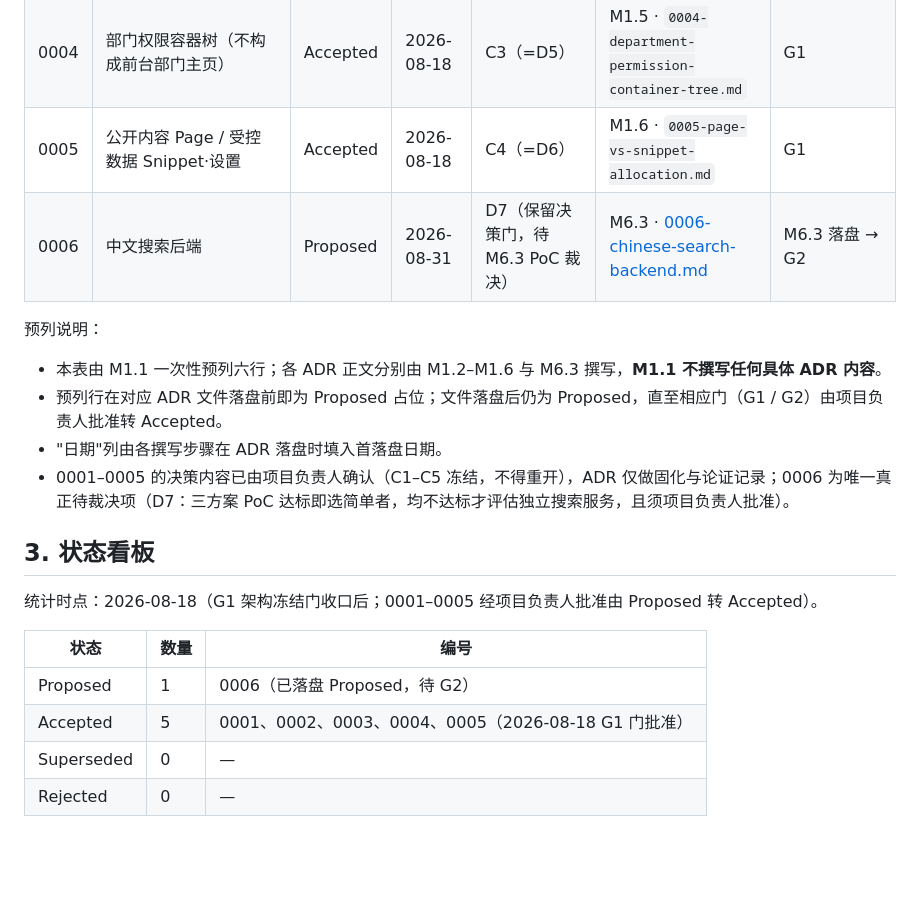
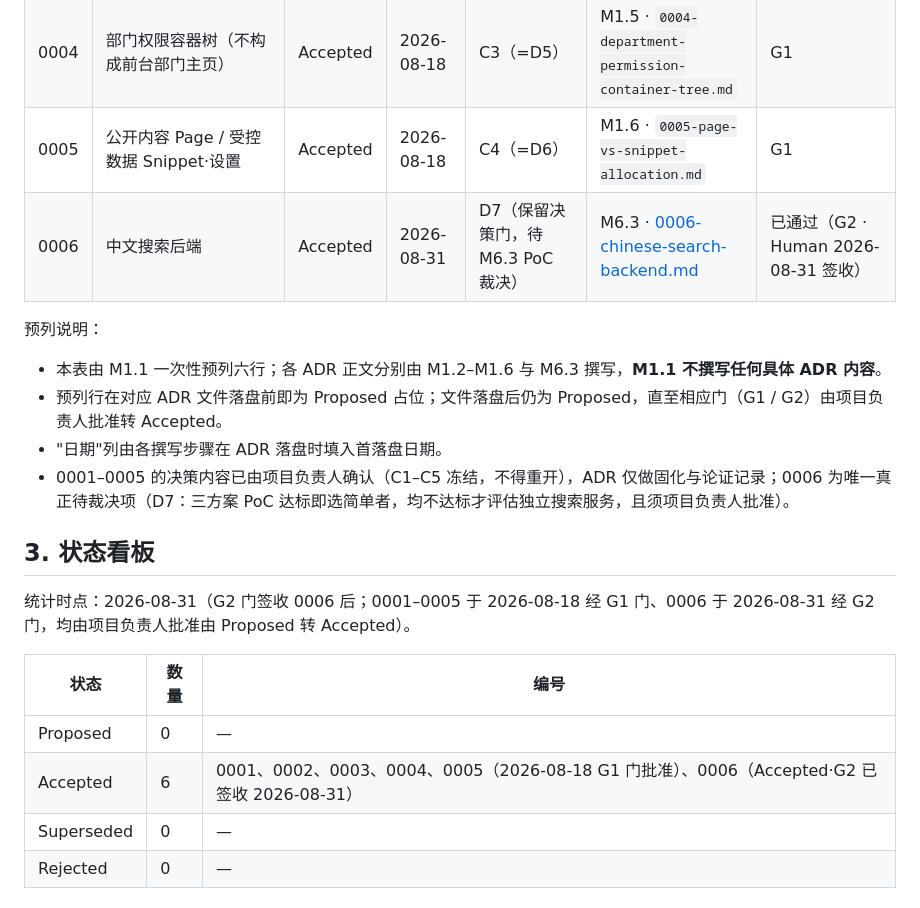
Before and after one commit to luehunnie/peiligo, a Markdown page: docs/adr/README.md, the part around the change. Drawn GitHub-style; blank space fills up the shorter version.

Commit message:
M6 closeout: Human accepts D7 (E1) — ADR-0006 Proposed->Accepted (G2 signed 2026-08-31)

```diff
--- a/docs/adr/README.md
+++ b/docs/adr/README.md
@@ -31,7 +31,7 @@
 | 0003 | 项目骨架：peiligo_restart 全新仓库干净 Wagtail 骨架 | Accepted | 2026-08-18 | C5/D2 | M1.4 · `0003-clean-wagtail-skeleton.md` | G1（=D2 正式裁决记录） |
 | 0004 | 部门权限容器树（不构成前台部门主页） | Accepted | 2026-08-18 | C3（=D5） | M1.5 · `0004-department-permission-container-tree.md` | G1 |
 | 0005 | 公开内容 Page / 受控数据 Snippet·设置 | Accepted | 2026-08-18 | C4（=D6） | M1.6 · `0005-page-vs-snippet-allocation.md` | G1 |
-| 0006 | 中文搜索后端 | Proposed | 2026-08-31 | D7（保留决策门，待 M6.3 PoC 裁决） | M6.3 · [0006-chinese-search-backend.md](0006-chinese-search-backend.md) | M6.3 落盘 → G2 |
+| 0006 | 中文搜索后端 | Accepted | 2026-08-31 | D7（保留决策门，待 M6.3 PoC 裁决） | M6.3 · [0006-chinese-search-backend.md](0006-chinese-search-backend.md) | 已通过（G2 · Human 2026-08-31 签收） |
 
 预列说明：
 
@@ -42,12 +42,12 @@
 
 ## 3. 状态看板
 
-统计时点：2026-08-18（G1 架构冻结门收口后；0001–0005 经项目负责人批准由 Proposed 转 Accepted）。
+统计时点：2026-08-31（G2 门签收 0006 后；0001–0005 于 2026-08-18 经 G1 门、0006 于 2026-08-31 经 G2 门，均由项目负责人批准由 Proposed 转 Accepted）。
 
 | 状态 | 数量 | 编号 |
 | --- | --- | --- |
-| Proposed | 1 | 0006（已落盘 Proposed，待 G2） |
-| Accepted | 5 | 0001、0002、0003、0004、0005（2026-08-18 G1 门批准） |
+| Proposed | 0 | — |
+| Accepted | 6 | 0001、0002、0003、0004、0005（2026-08-18 G1 门批准）、0006（Accepted·G2 已签收 2026-08-31） |
 | Superseded | 0 | — |
 | Rejected | 0 | — |
 
```
Also changed, not shown: docs/POC_SEARCH_REPORT.md (+2 -0 lines), docs/adr/0006-chinese-search-backend.md (+3 -3 lines).
